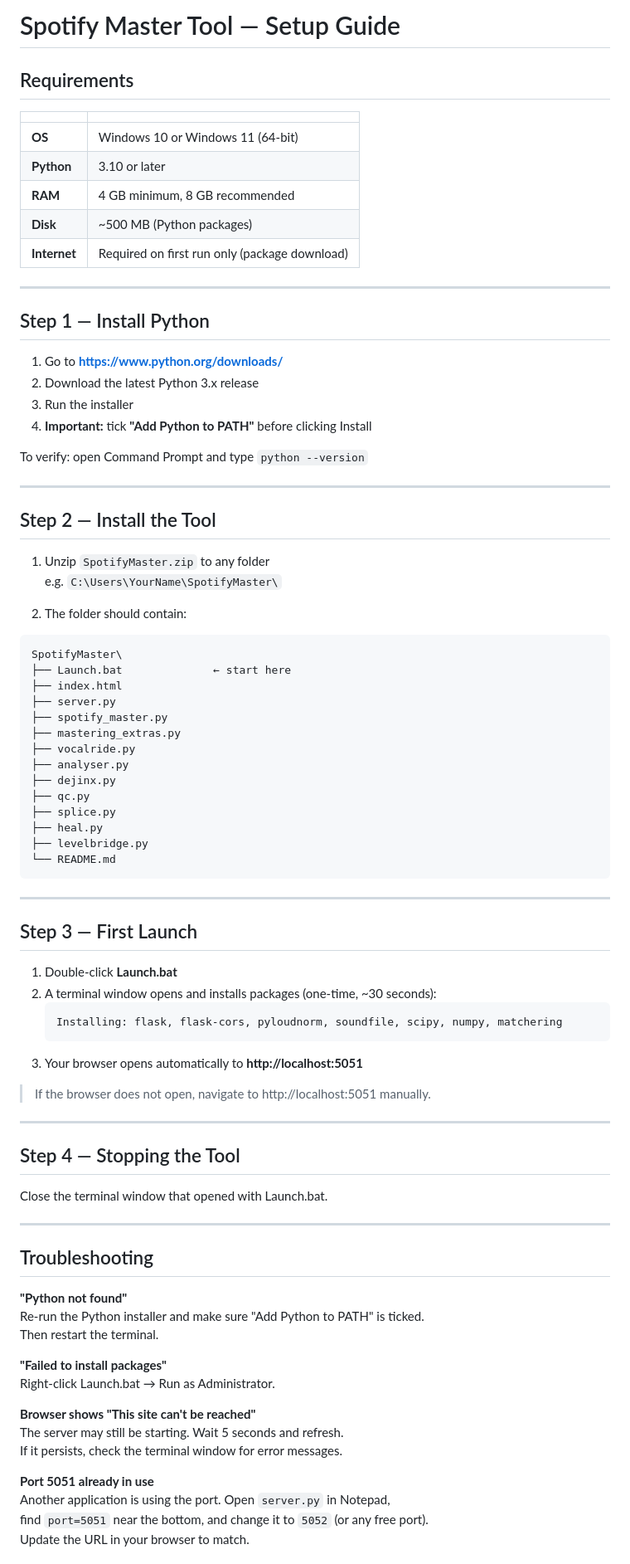
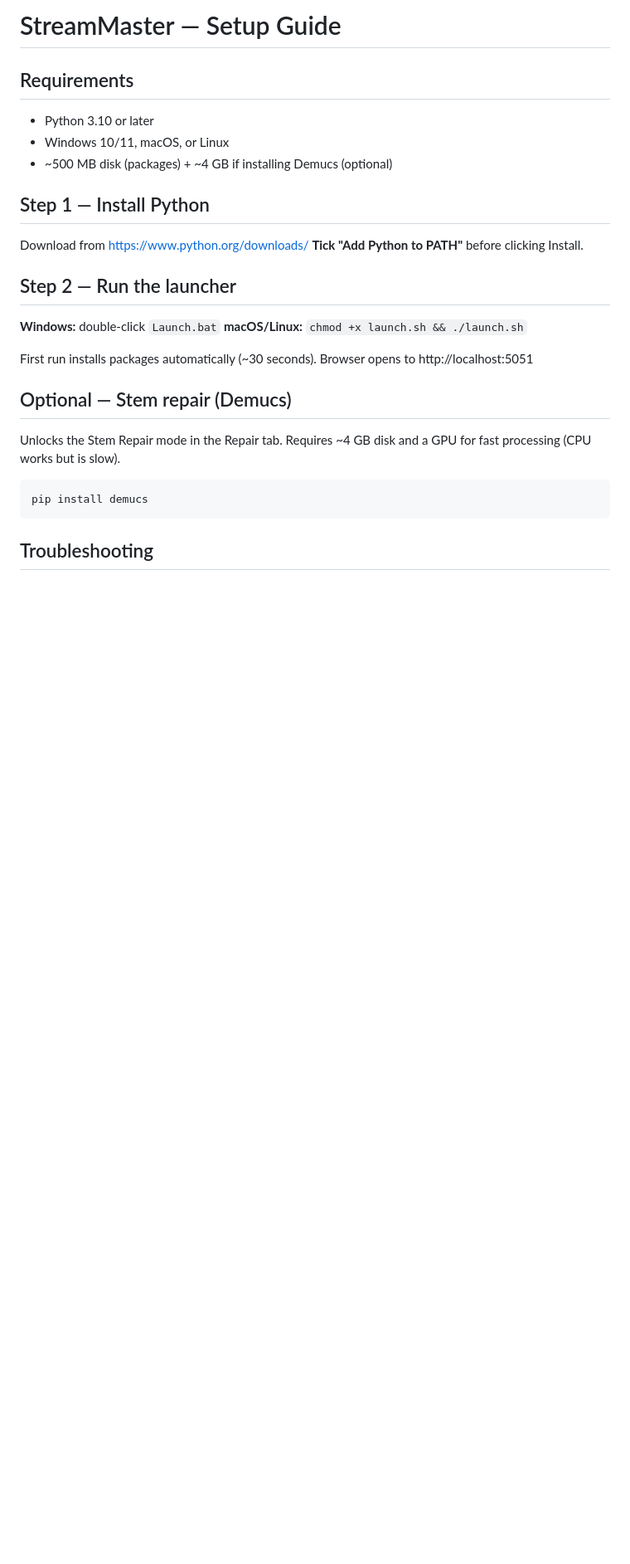
Before and after one commit to IVibeStuff/StreamMaster, a Markdown page: SETUP.md, the part around one of its changes. Shown at 83% size. Rendered like a GitHub page; blank space fills up the shorter version.

````diff
--- a/SETUP.md
+++ b/SETUP.md
@@ -1,88 +1,26 @@
-# Spotify Master Tool — Setup Guide
+# StreamMaster — Setup Guide
 
 ## Requirements
-
-| | |
-|---|---|
-| **OS** | Windows 10 or Windows 11 (64-bit) |
-| **Python** | 3.10 or later |
-| **RAM** | 4 GB minimum, 8 GB recommended |
-| **Disk** | ~500 MB (Python packages) |
-| **Internet** | Required on first run only (package download) |
-
----
+- Python 3.10 or later
+- Windows 10/11, macOS, or Linux
+- ~500 MB disk (packages) + ~4 GB if installing Demucs (optional)
 
 ## Step 1 — Install Python
+Download from https://www.python.org/downloads/
+**Tick "Add Python to PATH"** before clicking Install.
 
-1. Go to **https://www.python.org/downloads/**
-2. Download the latest Python 3.x release
-3. Run the installer
-4. **Important:** tick **"Add Python to PATH"** before clicking Install
+## Step 2 — Run the launcher
+**Windows:** double-click `Launch.bat`
+**macOS/Linux:** `chmod +x launch.sh && ./launch.sh`
 
-To verify: open Command Prompt and type `python --version`
+First run installs packages automatically (~30 seconds).
+Browser opens to http://localhost:5051
 
----
-
-## Step 2 — Install the Tool
-
-1. Unzip `SpotifyMaster.zip` to any folder
-   e.g. `C:\Users\YourName\SpotifyMaster\`
-
-2. The folder should contain:
-
+## Optional — Stem repair (Demucs)
+Unlocks the Stem Repair mode in the Repair tab.
+Requires ~4 GB disk and a GPU for fast processing (CPU works but is slow).
 ```
-SpotifyMaster\
-├── Launch.bat              ← start here
-├── index.html
-├── server.py
-├── spotify_master.py
-├── mastering_extras.py
-├── vocalride.py
-├── analyser.py
-├── dejinx.py
-├── qc.py
-├── splice.py
-├── heal.py
-├── levelbridge.py
-└── README.md
+pip install demucs
 ```
 
----
-
-## Step 3 — First Launch
-
-1. Double-click **Launch.bat**
-2. A terminal window opens and installs packages (one-time, ~30 seconds):
-   ```
-   Installing: flask, flask-cors, pyloudnorm, soundfile, scipy, numpy, matchering
-   ```
-3. Your browser opens automatically to **http://localhost:5051**
-
-> If the browser does not open, navigate to http://localhost:5051 manually.
-
----
-
-## Step 4 — Stopping the Tool
-
-Close the terminal window that opened with Launch.bat.
-
----
-
 ## Troubleshooting
-
-**"Python not found"**
-Re-run the Python installer and make sure "Add Python to PATH" is ticked.
-Then restart the terminal.
-
-**"Failed to install packages"**
-Right-click Launch.bat → Run as Administrator.
-
-**Browser shows "This site can't be reached"**
-The server may still be starting. Wait 5 seconds and refresh.
-If it persists, check the terminal window for error messages.
-
-**Port 5051 already in use**
-Another application is using the port. Open `server.py` in Notepad,
-find `port=5051` near the bottom, and change it to `5052` (or any free port).
-Update the URL in your browser to match.
-
````
Also changed, not shown: other parts of SETUP.md (+3 -23 lines), CLAUDE.md (deleted, +0 -65 lines), README.md (+23 -1 lines), RELEASE_1_2.md (added, +71 -0 lines), docs/logo_hero.png (added), 14 other files.
